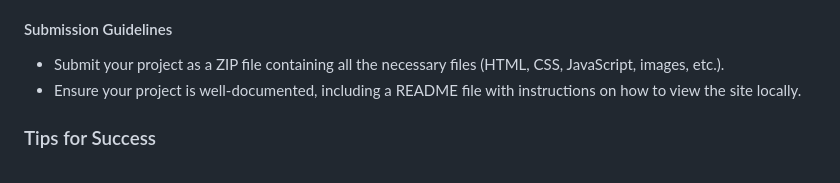
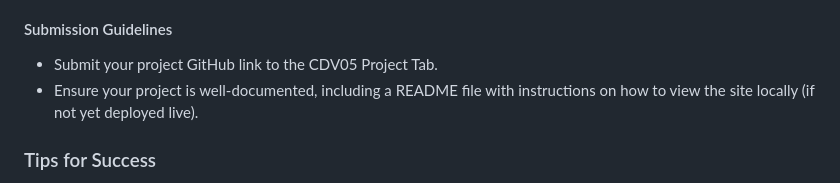
Before and after one commit to toodrippyethan/ETHAFR297_fto2401_A2_EthanAfrika-Peters_CDV05, a Markdown page: README.md, the part around the change. Rendered like a GitHub page.

```diff
--- a/README.md
+++ b/README.md
@@ -39,8 +39,8 @@ Your portfolio will be evaluated based on the following criteria:
 
 #### Submission Guidelines
 
-- Submit your project as a ZIP file containing all the necessary files (HTML, CSS, JavaScript, images, etc.).
-- Ensure your project is well-documented, including a README file with instructions on how to view the site locally.
+- Submit your project GitHub link to the CDV05 Project Tab.
+- Ensure your project is well-documented, including a README file with instructions on how to view the site locally (if not yet deployed live).
 
 ### Tips for Success
 
```
